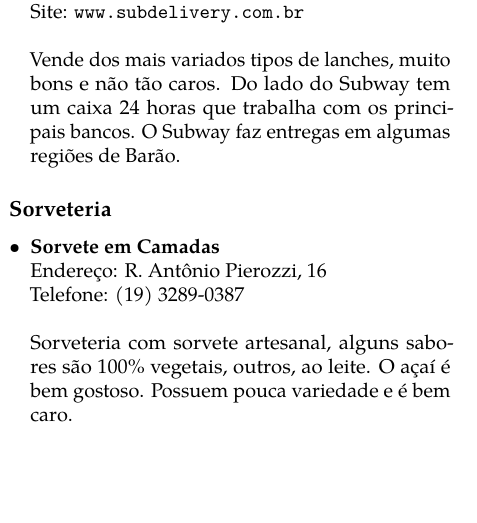
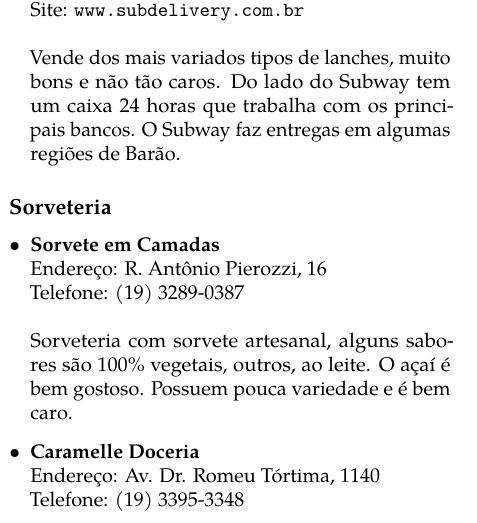
Before and after one commit to cacounicamp/Manual-do-Bixo, a LaTeX book (manual_do_bixo.tex, which reads 02-barao/comida.tex): part of one column of page 29 of 75, cut so that both start at the same text, the shorter picture padded with empty space. Compiled offline with pdfLaTeX.

Commit message:
Adicionando "Caramelle Doceria"

```diff
--- a/02-barao/comida.tex
+++ b/02-barao/comida.tex
@@ -870,4 +870,7 @@ Todas as pizzarias dessa seção fazem entregas.
   \\Sorveteria com sorvete artesanal, alguns sabores são 100\% vegetais,
   outros, ao leite. O açaí é bem gostoso. Possuem pouca variedade e é bem
   caro.
+\item \textbf{Caramelle Doceria}
+  \\Endereço: Av. Dr. Romeu Tórtima, 1140
+  \\Telefone: (19) 3395-3348
 \end{itemize}
```
